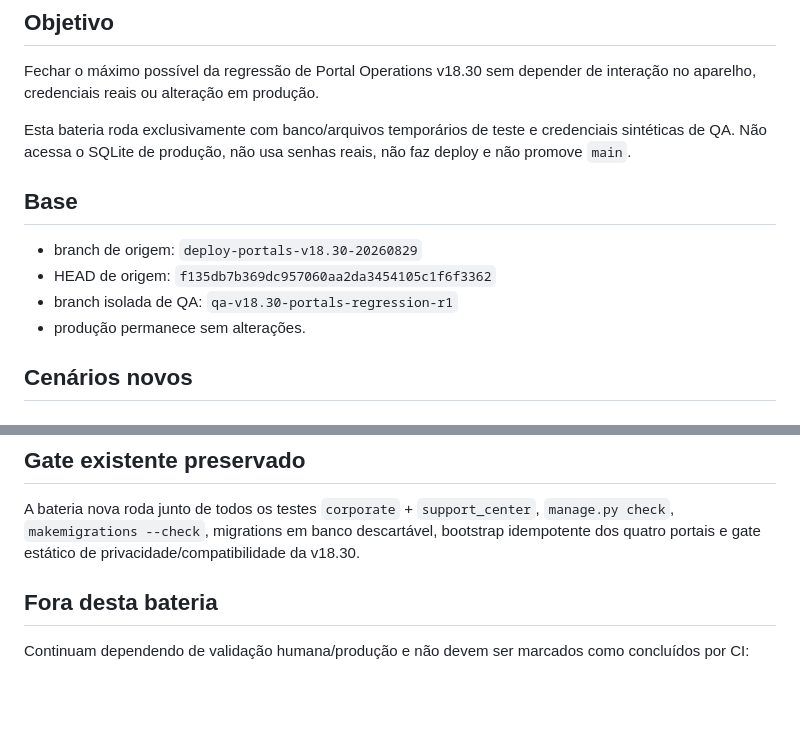
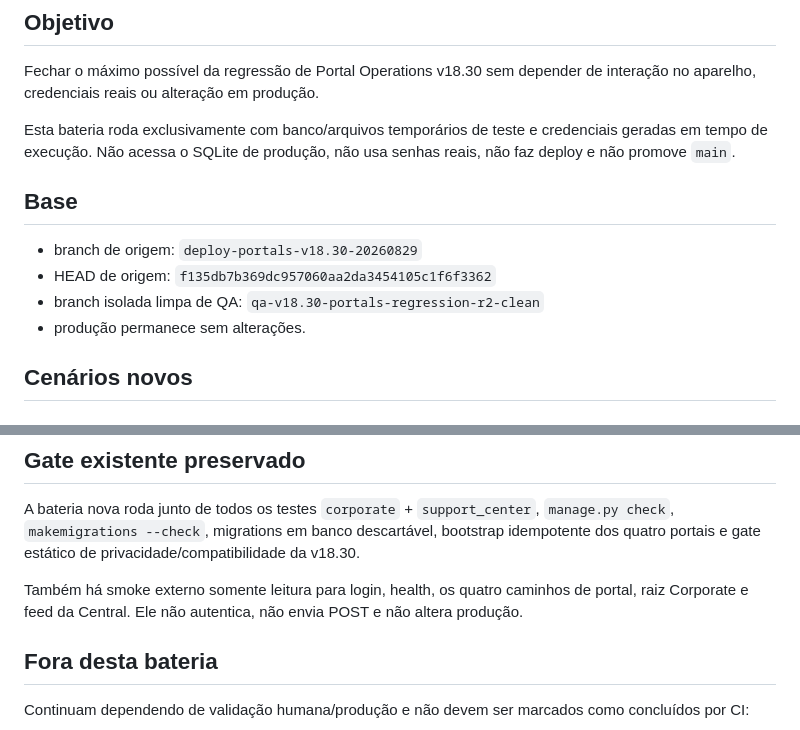
Before and after one commit to andregeraseev/reparossjc, a Markdown page: QA_V18_30_PORTAIS_REGRESSAO_AUTOMATIZADA_R1.md, 2 parts joined by grey strips. Drawn GitHub-style; blank space fills up the shorter version.

Commit message:
docs: point regression handoff to clean QA branch

```diff
--- a/QA_V18_30_PORTAIS_REGRESSAO_AUTOMATIZADA_R1.md
+++ b/QA_V18_30_PORTAIS_REGRESSAO_AUTOMATIZADA_R1.md
@@ -6,13 +6,13 @@ Data: 2026-08-29
 
 Fechar o máximo possível da regressão de Portal Operations v18.30 sem depender de interação no aparelho, credenciais reais ou alteração em produção.
 
-Esta bateria roda exclusivamente com banco/arquivos temporários de teste e credenciais sintéticas de QA. Não acessa o SQLite de produção, não usa senhas reais, não faz deploy e não promove `main`.
+Esta bateria roda exclusivamente com banco/arquivos temporários de teste e credenciais geradas em tempo de execução. Não acessa o SQLite de produção, não usa senhas reais, não faz deploy e não promove `main`.
 
 ## Base
 
 - branch de origem: `deploy-portals-v18.30-20260829`
 - HEAD de origem: `f135db7b369dc957060aa2da3454105c1f6f3362`
-- branch isolada de QA: `qa-v18.30-portals-regression-r1`
+- branch isolada limpa de QA: `qa-v18.30-portals-regression-r2-clean`
 - produção permanece sem alterações.
 
 ## Cenários novos
@@ -80,6 +80,8 @@ Para cada um dos quatro portais:
 
 A bateria nova roda junto de todos os testes `corporate` + `support_center`, `manage.py check`, `makemigrations --check`, migrations em banco descartável, bootstrap idempotente dos quatro portais e gate estático de privacidade/compatibilidade da v18.30.
 
+Também há smoke externo somente leitura para login, health, os quatro caminhos de portal, raiz Corporate e feed da Central. Ele não autentica, não envia POST e não altera produção.
+
 ## Fora desta bateria
 
 Continuam dependendo de validação humana/produção e não devem ser marcados como concluídos por CI:
```
